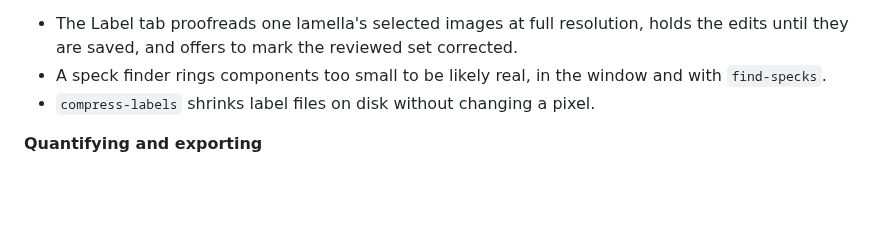
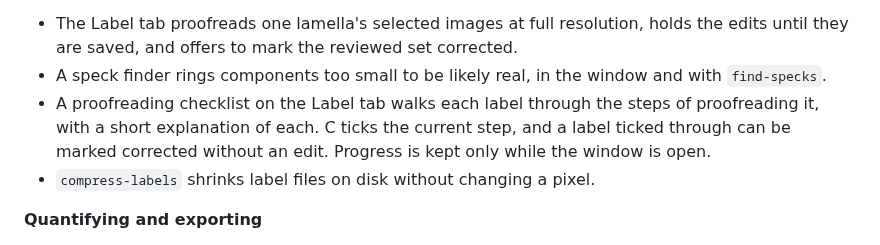
Before and after one commit to Casper-rfi/AM_segmentation_manager, a Markdown page: CHANGELOG.md, the part around the change. Rendered like a GitHub page; blank space fills up the shorter version.

```diff
--- a/CHANGELOG.md
+++ b/CHANGELOG.md
@@ -48,6 +48,10 @@ The first public release, to be published as 0.1.0.
   corrected.
 - A speck finder rings components too small to be likely real, in the window
   and with `find-specks`.
+- A proofreading checklist on the Label tab walks each label through the
+  steps of proofreading it, with a short explanation of each. C ticks the
+  current step, and a label ticked through can be marked corrected without
+  an edit. Progress is kept only while the window is open.
 - `compress-labels` shrinks label files on disk without changing a pixel.
 
 **Quantifying and exporting**
```
Also changed, not shown: guides/user_guide.md (+11 -0 lines), guides/images/checklist.png (added), guides/images/specks.png, 12 other files.
